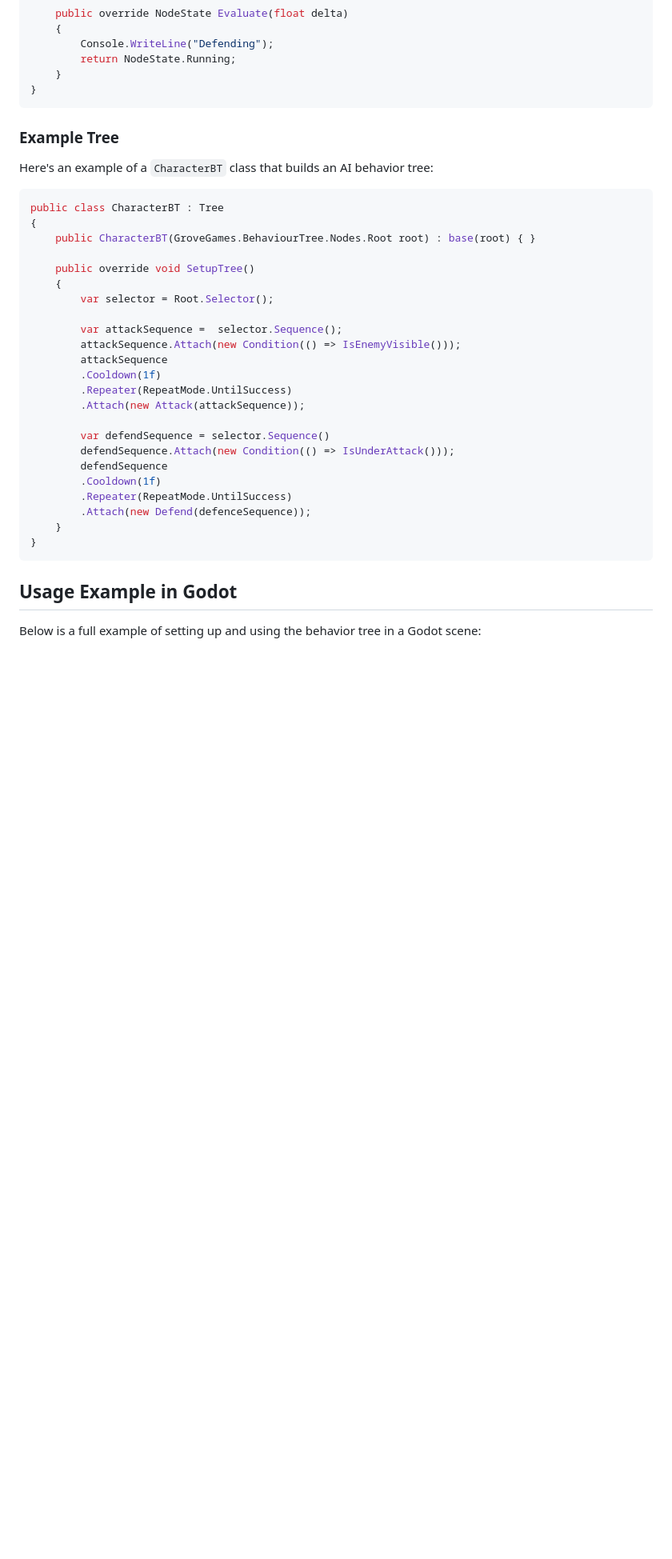
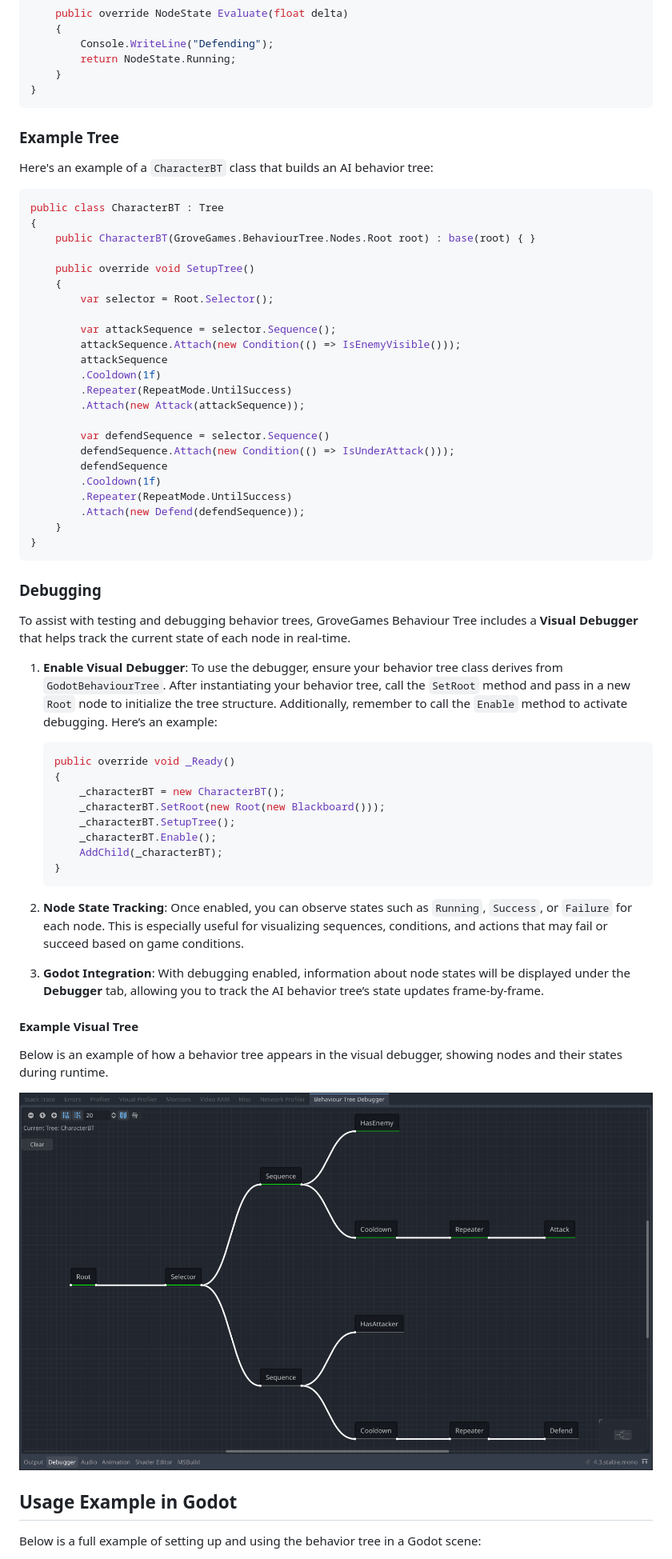
Before and after one commit to grovegs/BehaviourTree, a Markdown page: README.md, the part around one of its changes. Shown at 80% size. Rendered like a GitHub page; pictures changed too: docs/ExampleTree.png (added); blank space fills up the shorter version.

Commit message:
Feature/visual debugger (#17)
* feat: add visual debugger window

* refactor: setup sandox scene

* chore: uppdate README.md

* feat: add docs

* chore: update README.md

* refactor: remove test class

````diff
--- a/README.md
+++ b/README.md
@@ -102,6 +103,7 @@ public class Defend : Node
     }
 }
 ```
+
 ### Example Tree
 Here's an example of a `CharacterBT` class that builds an AI behavior tree:
 ```csharp
@@ -113,7 +115,7 @@ public class CharacterBT : Tree
     {
         var selector = Root.Selector();
 
-        var attackSequence =  selector.Sequence();
+        var attackSequence = selector.Sequence();
         attackSequence.Attach(new Condition(() => IsEnemyVisible()));
         attackSequence
         .Cooldown(1f)
@@ -125,10 +127,37 @@ public class CharacterBT : Tree
         defendSequence
         .Cooldown(1f)
         .Repeater(RepeatMode.UntilSuccess)
-        .Attach(new Defend(defenceSequence));
+        .Attach(new Defend(defendSequence));
     }
 }
 ```
+
+### Debugging
+
+To assist with testing and debugging behavior trees, GroveGames Behaviour Tree includes a **Visual Debugger** that helps track the current state of each node in real-time.
+
+1. **Enable Visual Debugger**: To use the debugger, ensure your behavior tree class derives from `GodotBehaviourTree`. After instantiating your behavior tree, call the `SetRoot` method and pass in a new `Root` node to initialize the tree structure. Additionally, remember to call the `Enable` method to activate debugging. Here’s an example:
+
+    ```csharp
+    public override void _Ready()
+    {
+        _characterBT = new CharacterBT();
+        _characterBT.SetRoot(new Root(new Blackboard()));
+        _characterBT.SetupTree();
+        _characterBT.Enable();
+        AddChild(_characterBT);
+    }
+    ```
+
+2. **Node State Tracking**: Once enabled, you can observe states such as `Running`, `Success`, or `Failure` for each node. This is especially useful for visualizing sequences, conditions, and actions that may fail or succeed based on game conditions.
+
+3. **Godot Integration**: With debugging enabled, information about node states will be displayed under the **Debugger** tab, allowing you to track the AI behavior tree’s state updates frame-by-frame.
+
+#### Example Visual Tree
+Below is an example of how a behavior tree appears in the visual debugger, showing nodes and their states during runtime.
+
+![Example Visual Tree](docs/ExampleTree.png)
+
 ## Usage Example in Godot
 
 Below is a full example of setting up and using the behavior tree in a Godot scene:
````
Also changed, not shown: other parts of README.md (+1 -6 lines), 7 other files.
